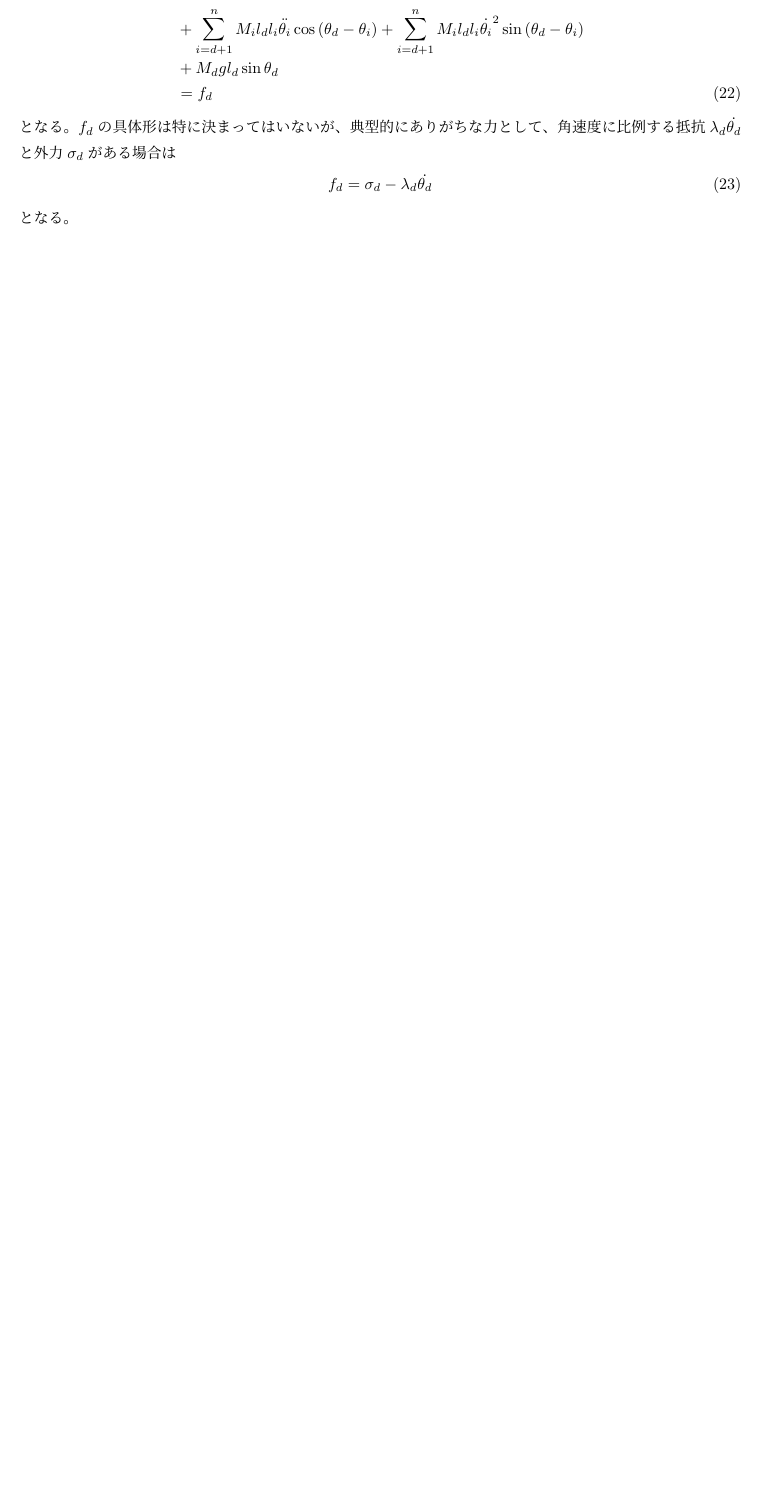
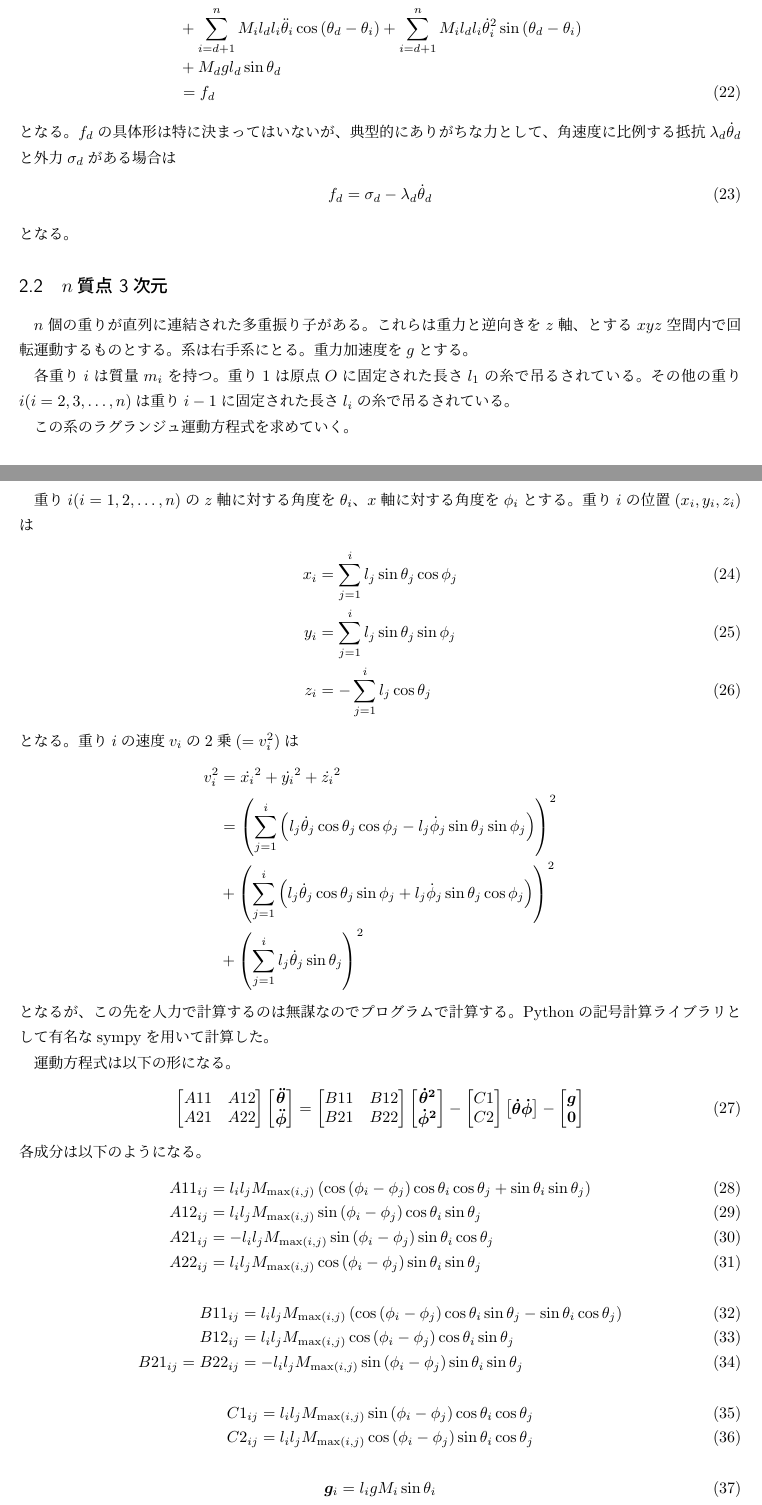
Before and after one commit to hinohi/multiple-pendulum, a LaTeX document (docs/multiple_pendulum_note.tex): part of page 5 of 7 before the commit and two parts of pages 5 and 6 of 8 after it, the two joined at a grey line, cut so that both start at the same text, the shorter picture padded with empty space. Compiled offline with pLaTeX and dvipdfmx.

Commit message:
3次元系の運動方程式を求めた

```diff
--- a/docs/multiple_pendulum_note.tex
+++ b/docs/multiple_pendulum_note.tex
@@ -251,3 +261,59 @@ $f_d$の具体形は特に決まってはいないが、典型的にありがち
 }
 となる。
 
+
+\subsection{$n$質点 3次元}
+
+$n$個の重りが直列に連結された多重振り子がある。
+これらは重力と逆向きを$z$軸、とする$xyz$空間内で回転運動するものとする。
+系は右手系にとる。
+重力加速度を$g$とする。
+
+各重り$i$は質量$m_i$を持つ。
+重り$1$は原点$O$に固定された長さ$l_1$の糸で吊るされている。
+その他の重り$i(i=2,3,\dots,n)$は重り$i-1$に固定された長さ$l_i$の糸で吊るされている。
+
+この系のラグランジュ運動方程式を求めていく。
+
+重り$i(i=1,2,\dots,n)$の$z$軸に対する角度を$\theta_i$、$x$軸に対する角度を$\phi_i$とする。
+重り$i$の位置$(x_i, y_i, z_i)$は
+\eqa{
+	x_i &= \sum_{j=1}^i l_j \sin\theta_j \cos\phi_j \\
+	y_i &= \sum_{j=1}^i l_j \sin\theta_j \sin\phi_j \\
+	z_i &= -\sum_{j=1}^i l_j \cos\theta_j
+}
+となる。
+重り$i$の速度$v_i$の2乗($=v_i^2$)は
+\eqa{
+	v_i^2 &= \dot{x_i}^2 + \dot{y_i}^2 + \dot{z_i}^2 \notag\\
+		&= \left(\sum_{j=1}^i \left( l_j \dott{j} \cos\theta_j \cos\phi_j - l_j \dotp{j} \sin\theta_j \sin\phi_j \right) \right)^2 \notag\\
+		&+ \left(\sum_{j=1}^i \left( l_j \dott{j} \cos\theta_j \sin\phi_j + l_j \dotp{j} \sin\theta_j \cos\phi_j \right) \right)^2 \notag\\
+		&+ \left(\sum_{j=1}^i l_j \dott{j} \sin\theta_j \right)^2 \notag
+}
+となるが、この先を人力で計算するのは無謀なのでプログラムで計算する。
+Pythonの記号計算ライブラリとして有名なsympyを用いて計算した。
+
+運動方程式は以下の形になる。
+\eqa{
+	\bmat{A11 & A12  \\ A21 & A22} \bmat{\bm{\ddot{\theta}} \\ \bm{\ddot{\phi}}}
+		= \bmat{B11 & B12 \\ B21 & B22} \bmat{\bm{\dot{\theta}^2} \\ \bm{\dot{\phi}^2}}
+			- \bmat{C1 \\ C2} \bmat{\bm{\dot{\theta} \dot{\phi}}} - \bmat{\bm{g} \\ \bm{0}}
+}
+各成分は以下のようになる。
+\eqa{
+	A11_{ij} &= l_i l_j M_{\max\paren{i, j}} \paren{ \cosp{i}{j} \ccost{i}{j} + \ssint{i}{j}} \\
+	A12_{ij} &= l_i l_j M_{\max\paren{i, j}} \sinp{i}{j} \cos{\theta_i} \sin{\theta_j} \\
+	A21_{ij} &= -l_i l_j M_{\max\paren{i, j}} \sinp{i}{j} \sin{\theta_i} \cos{\theta_j} \\
+	A22_{ij} &= l_i l_j M_{\max\paren{i, j}} \cosp{i}{j} \ssint{i}{j}
+}
+\eqa{
+	B11_{ij} &= l_i l_j M_{\max\paren{i, j}} \paren{ \cosp{i}{j} \cos{\theta_i} \sin{\theta_j} - \sin{\theta_i} \cos{\theta_j}} \\
+	B12_{ij} &= l_i l_j M_{\max\paren{i, j}} \cosp{i}{j} \cos{\theta_i} \sin{\theta_j} \\
+	B21_{ij} = B22_{ij} &= -l_i l_j M_{\max\paren{i, j}} \sinp{i}{j} \ssint{i}{j}
+}
+\eqa{
+	C1_{ij} &= l_i l_j M_{\max\paren{i, j}} \sinp{i}{j} \ccost{i}{j} \\
+	C2_{ij} &= l_i l_j M_{\max\paren{i, j}} \cosp{i}{j} \sin{\theta_i} \cos{\theta_j}
+}
+\eqa{
+	\bm{g}_i = l_i g M_i \sin{\theta_i}
```
Also changed, not shown: docs/multiple_pendulum_note.pdf, docs/multiple_pendulum_note.tex (42 more changed lines).
